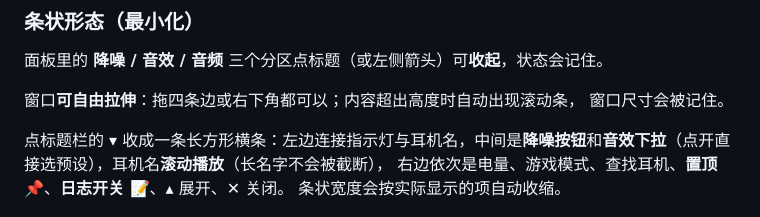
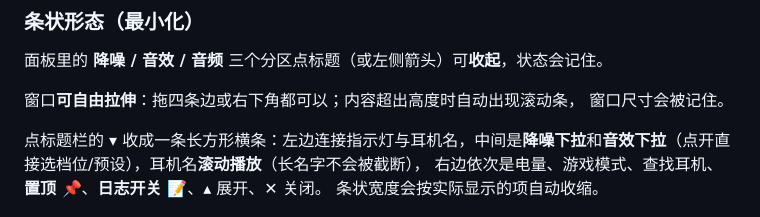
Before and after one commit to biu-ykxl/oppo-enco-controller, a Markdown page: README.md, the part around the change. GitHub-like rendering.

```diff
--- a/README.md
+++ b/README.md
@@ -42,7 +42,7 @@ SmartScreen 拦，选「更多信息 → 仍要运行」。
 窗口**可自由拉伸**：拖四条边或右下角都可以；内容超出高度时自动出现滚动条，
 窗口尺寸会被记住。
 
-点标题栏的 **▾** 收成一条长方形横条：左边连接指示灯与耳机名，中间是**降噪按钮**和**音效下拉**（点开直接选预设），耳机名**滚动播放**（长名字不会被截断），
+点标题栏的 **▾** 收成一条长方形横条：左边连接指示灯与耳机名，中间是**降噪下拉**和**音效下拉**（点开直接选档位/预设），耳机名**滚动播放**（长名字不会被截断），
 右边依次是电量、游戏模式、查找耳机、**置顶 📌**、**日志开关 📝**、**▴** 展开、**✕** 关闭。
 条状宽度会按实际显示的项自动收缩。
 
```
Also changed, not shown: docs/bar-anc-menu.png (added), docs/bar.png, 2 other files.
